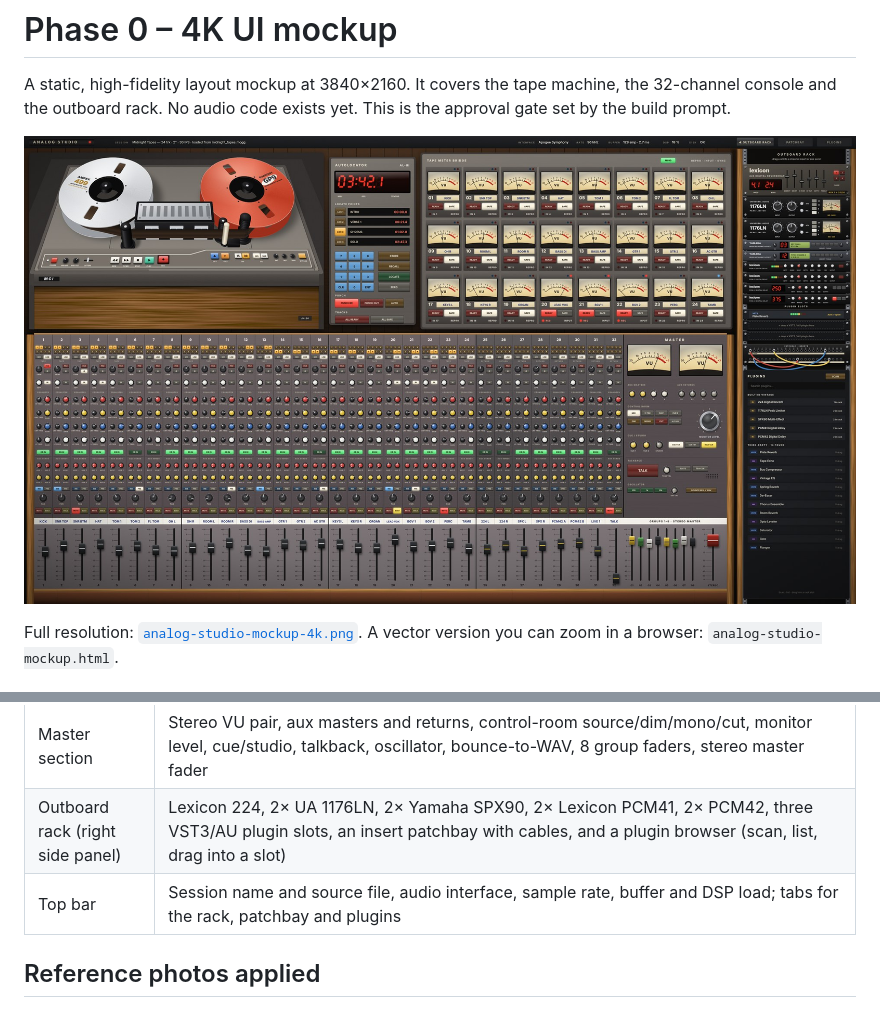
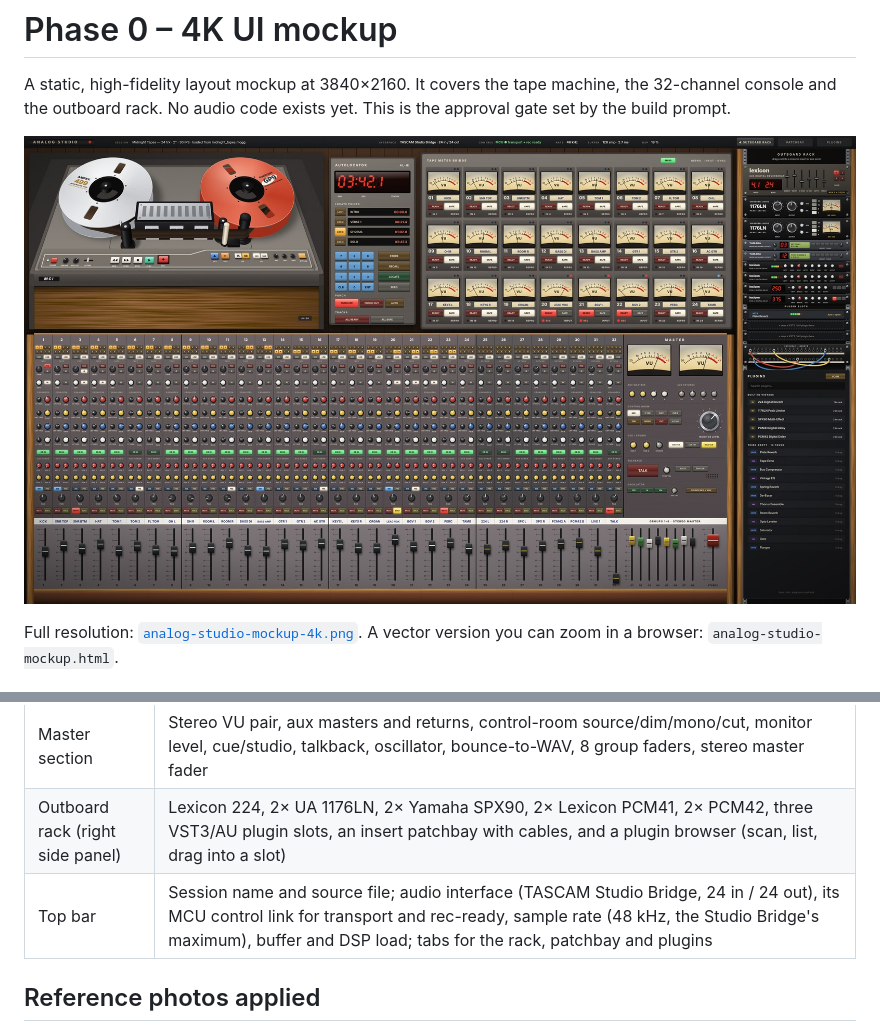
Before and after one commit to nickmendozanyc/Analog-Studio, a Markdown page: mockup/README.md, 2 parts joined by grey strips. Drawn GitHub-style; pictures changed too: mockup/analog-studio-mockup-preview.jpg.

Commit message:
Show TASCAM Studio Bridge as interface and MCU controller in the mockup
Co-Authored-By: Claude Opus 5.5 <noreply@anthropic.com>
Claude-Session: https://claude.ai/code/session_01XLazhMy3cCumMP7gXaE8hH

```diff
--- a/mockup/README.md
+++ b/mockup/README.md
@@ -16,7 +16,7 @@ Full resolution: [`analog-studio-mockup-4k.png`](analog-studio-mockup-4k.png). A
 | Console (bottom) | 32 JH-600-style strips: scribble strip, 8 bus-assign buttons, mic/line, trim, pad, phase, HPF, 4-band EQ (freq + gain) with EQ IN, 4 aux sends, insert, pre, pan, mute, solo, long-throw fader. Channels 1–24 are tape returns; 25–32 (warm-tinted) are effect returns and live inputs |
 | Master section | Stereo VU pair, aux masters and returns, control-room source/dim/mono/cut, monitor level, cue/studio, talkback, oscillator, bounce-to-WAV, 8 group faders, stereo master fader |
 | Outboard rack (right side panel) | Lexicon 224, 2× UA 1176LN, 2× Yamaha SPX90, 2× Lexicon PCM41, 2× PCM42, three VST3/AU plugin slots, an insert patchbay with cables, and a plugin browser (scan, list, drag into a slot) |
-| Top bar | Session name and source file, audio interface, sample rate, buffer and DSP load; tabs for the rack, patchbay and plugins |
+| Top bar | Session name and source file; audio interface (TASCAM Studio Bridge, 24 in / 24 out), its MCU control link for transport and rec-ready, sample rate (48 kHz, the Studio Bridge's maximum), buffer and DSP load; tabs for the rack, patchbay and plugins |
 
 ## Reference photos applied
 
```
Also changed, not shown: 3 other files.
